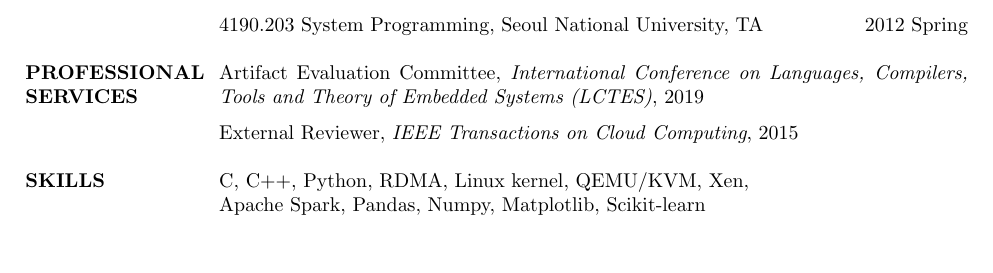
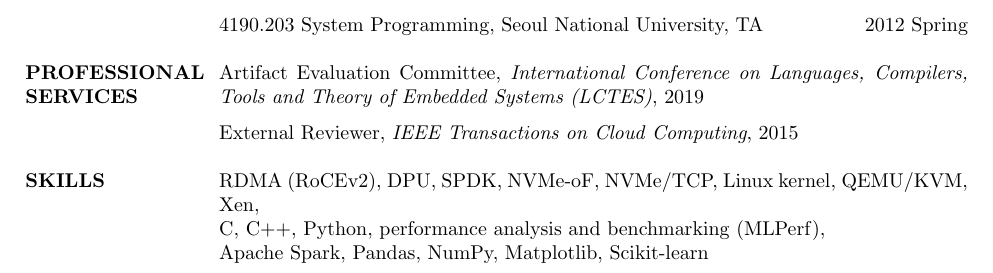
Before and after one commit to changyeon/cv, a LaTeX CV (cv.tex): part of page 4 of 4, cut so that both start at the same text, the shorter picture padded with empty space. Compiled offline with pdfLaTeX.

Commit message:
Update skills for RDMA and performance engineering focus

```diff
--- a/cv.tex
+++ b/cv.tex
@@ -348,8 +348,9 @@ External Reviewer, \textit{IEEE Transactions on Cloud Computing}, 2015 \\
 \vspace{-1.5em}
 \section{SKILLS}
 \par
-C, C++, Python, RDMA, Linux kernel, QEMU/KVM, Xen, \\
-Apache Spark, Pandas, Numpy, Matplotlib, Scikit-learn
+RDMA (RoCEv2), DPU, SPDK, NVMe-oF, NVMe/TCP, Linux kernel, QEMU/KVM, Xen, \\
+C, C++, Python, performance analysis and benchmarking (MLPerf), \\
+Apache Spark, Pandas, NumPy, Matplotlib, Scikit-learn
 
 \end{resume}
 \end{document}
```
